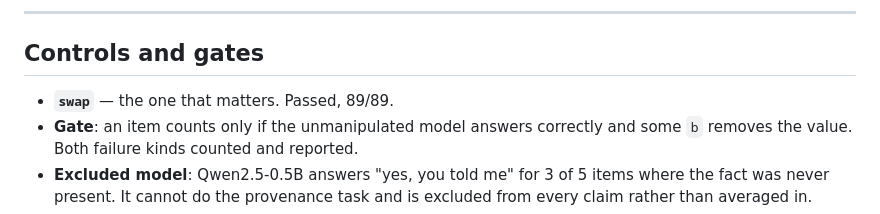
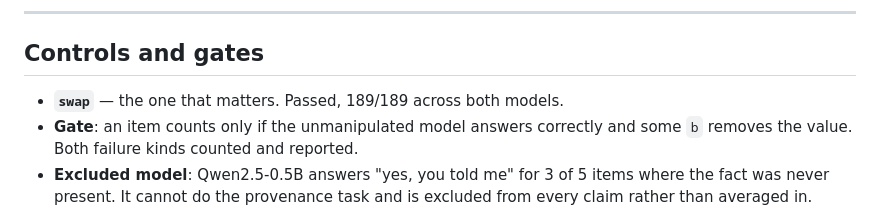
Before and after one commit to moudrkat/old-news, a Markdown page: attenuation/PREREGISTRATION.md, the part around the change. Rendered like a GitHub page.

Commit message:
prereg: swap prosel 189/189, ne 89/89

```diff
--- a/attenuation/PREREGISTRATION.md
+++ b/attenuation/PREREGISTRATION.md
@@ -140,7 +140,7 @@ not generate it.
 
 ## Controls and gates
 
-- **`swap`** — the one that matters. Passed, 89/89.
+- **`swap`** — the one that matters. Passed, 189/189 across both models.
 - **Gate**: an item counts only if the unmanipulated model answers correctly and
   some `b` removes the value. Both failure kinds counted and reported.
 - **Excluded model**: Qwen2.5-0.5B answers "yes, you told me" for 3 of 5 items
```
